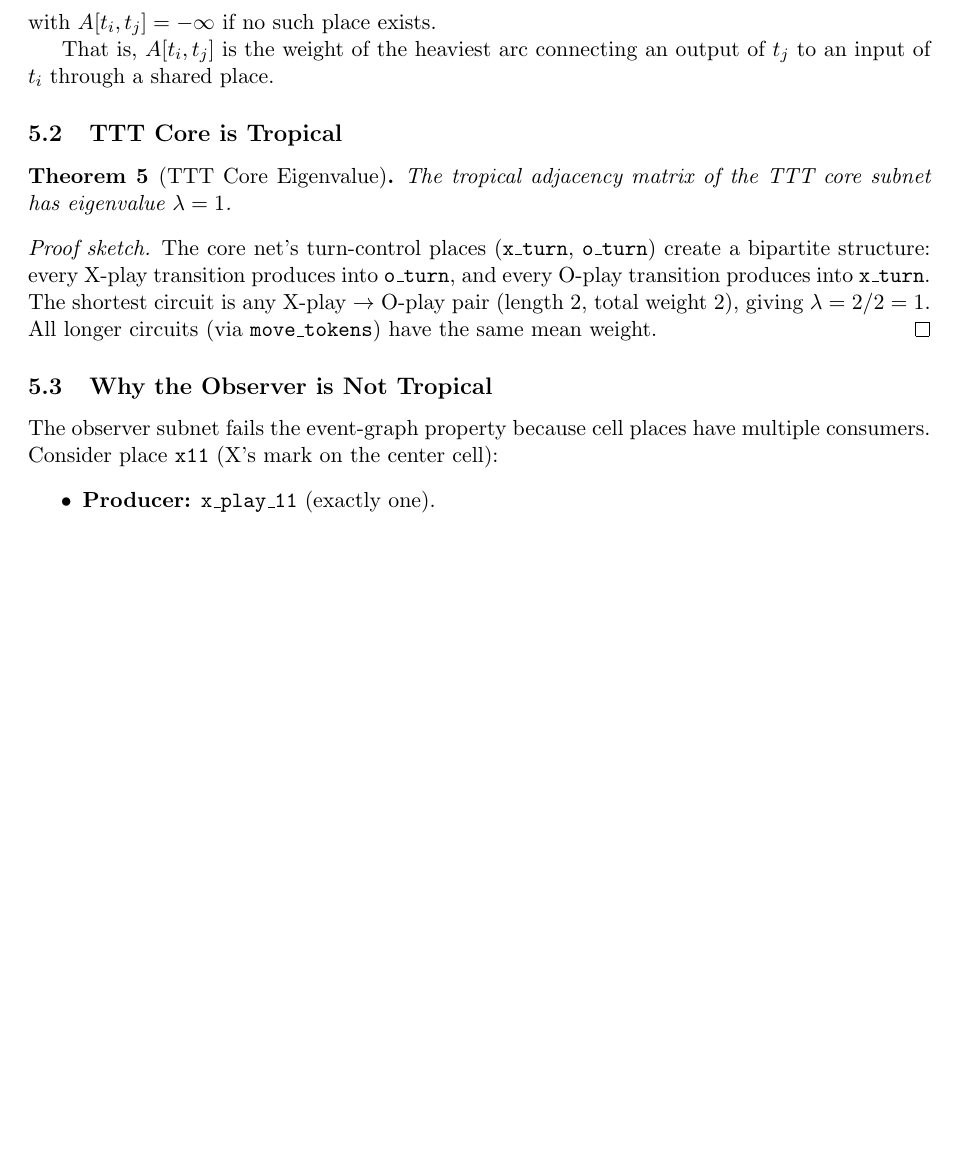
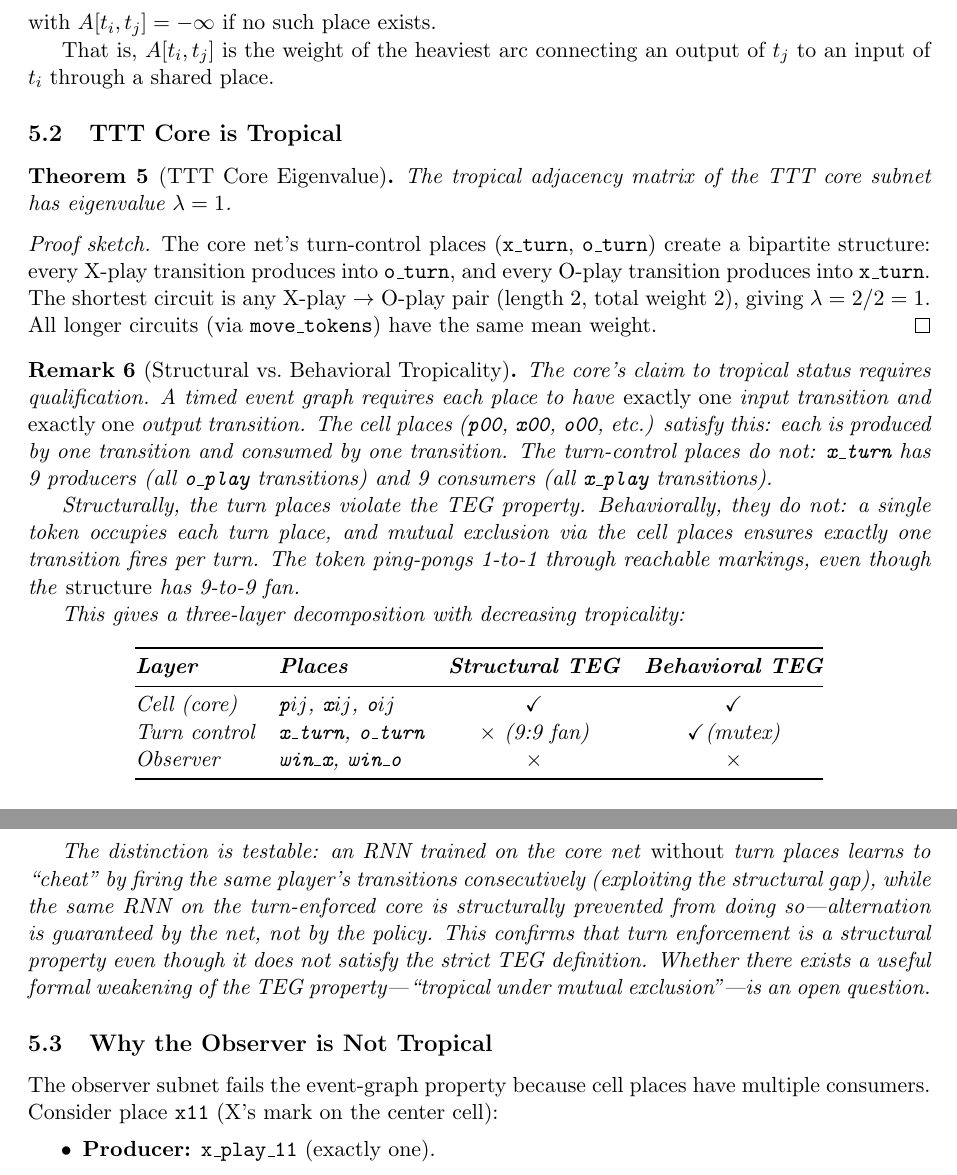
Before and after one commit to pflow-xyz/pflow-rs, a LaTeX paper (papers/earned-compression/main.tex): part of page 5 of 14 before the commit and two parts of pages 5 and 6 of 14 after it, the two joined at a grey line, cut so that both start at the same text, the shorter picture padded with empty space. Compiled offline with pdfLaTeX.

Commit message:
Add structural vs behavioral tropicality remark and RNN evidence
- builder_ttt_turns(): core TTT with turn enforcement (29p/18t)
- Three-layer tropicality table: cell (structural TEG), turn control
  (behavioral TEG via mutex), observer (not TEG)
- RNN experiments confirm: without turn places the policy cheats
  (consecutive same-player moves); with turn places alternation is
  structural. Noted as open question in earned-compression paper.

Co-Authored-By: Claude Opus 4.6 <noreply@anthropic.com>

```diff
--- a/papers/earned-compression/main.tex
+++ b/papers/earned-compression/main.tex
@@ -287,6 +287,36 @@ The core net's turn-control places (\texttt{x\_turn}, \texttt{o\_turn}) create a
 The shortest circuit is any X-play $\to$ O-play pair (length 2, total weight 2), giving $\lambda = 2/2 = 1$.
 All longer circuits (via \texttt{move\_tokens}) have the same mean weight.
 \end{proof}
+
+\begin{remark}[Structural vs.\ Behavioral Tropicality]
+\label{rem:structural-behavioral}
+The core's claim to tropical status requires qualification.
+A timed event graph requires each place to have \emph{exactly one} input transition and \emph{exactly one} output transition.
+The cell places (\texttt{p00}, \texttt{x00}, \texttt{o00}, etc.) satisfy this: each is produced by one transition and consumed by one transition.
+The turn-control places do not: \texttt{x\_turn} has 9 producers (all \texttt{o\_play} transitions) and 9 consumers (all \texttt{x\_play} transitions).
+
+Structurally, the turn places violate the TEG property.
+Behaviorally, they do not: a single token occupies each turn place, and mutual exclusion via the cell places ensures exactly one transition fires per turn.
+The token ping-pongs 1-to-1 through reachable markings, even though the \emph{structure} has 9-to-9 fan.
+
+This gives a three-layer decomposition with decreasing tropicality:
+
+\begin{center}
+\begin{tabular}{@{}llcc@{}}
+\toprule
+\textbf{Layer} & \textbf{Places} & \textbf{Structural TEG} & \textbf{Behavioral TEG} \\
+\midrule
+Cell (core) & \texttt{p$ij$}, \texttt{x$ij$}, \texttt{o$ij$} & \checkmark & \checkmark \\
+Turn control & \texttt{x\_turn}, \texttt{o\_turn} & $\times$ (9:9 fan) & \checkmark (mutex) \\
+Observer & \texttt{win\_x}, \texttt{win\_o} & $\times$ & $\times$ \\
+\bottomrule
+\end{tabular}
+\end{center}
+
+The distinction is testable: an RNN trained on the core net \emph{without} turn places learns to ``cheat'' by firing the same player's transitions consecutively (exploiting the structural gap), while the same RNN on the turn-enforced core is structurally prevented from doing so---alternation is guaranteed by the net, not by the policy.
+This confirms that turn enforcement is a structural property even though it does not satisfy the strict TEG definition.
+Whether there exists a useful formal weakening of the TEG property---``tropical under mutual exclusion''---is an open question.
+\end{remark}
 
 \subsection{Why the Observer is Not Tropical}
 
```
